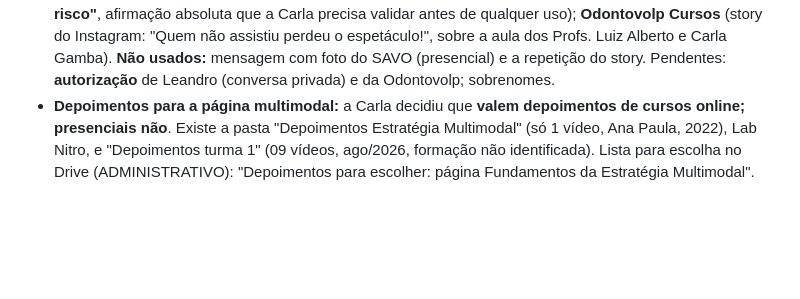
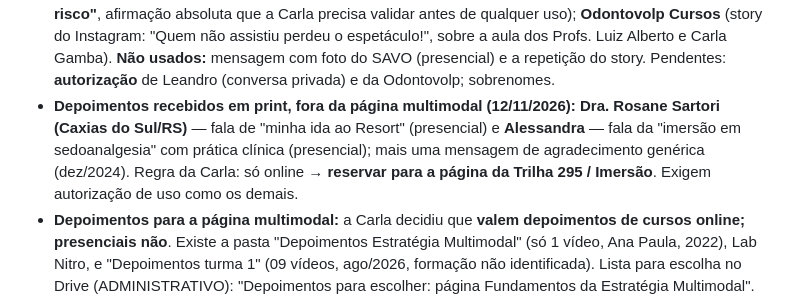
Before and after one commit to gruponitroodontologia-png/elo-vital, a Markdown page: CLAUDE.md, the part around the change. Drawn GitHub-style; blank space fills up the shorter version.

Commit message:
Memória: depoimentos presenciais (Rosane, Alessandra) reservados para a Trilha 295
Co-Authored-By: Claude Sonnet 5.5 <noreply@anthropic.com>
Claude-Session: https://claude.ai/code/session_01MYEGXJ5D7kcP2LSVVFSN7N

```diff
--- a/CLAUDE.md
+++ b/CLAUDE.md
@@ -112,6 +112,12 @@
   Alberto e Carla Gamba). **Não usados:** mensagem com foto do SAVO (presencial) e a
   repetição do story. Pendentes: **autorização** de Leandro (conversa privada) e da
   Odontovolp; sobrenomes.
+- **Depoimentos recebidos em print, fora da página multimodal (12/11/2026):**
+  **Dra. Rosane Sartori (Caxias do Sul/RS)** — fala de "minha ida ao Resort"
+  (presencial) e **Alessandra** — fala da "imersão em sedoanalgesia" com prática
+  clínica (presencial); mais uma mensagem de agradecimento genérica (dez/2024).
+  Regra da Carla: só online → **reservar para a página da Trilha 295 / Imersão**.
+  Exigem autorização de uso como os demais.
 - **Depoimentos para a página multimodal:** a Carla decidiu que **valem
   depoimentos de cursos online; presenciais não**. Existe a pasta "Depoimentos
   Estratégia Multimodal" (só 1 vídeo, Ana Paula, 2022), Lab Nitro, e
```
